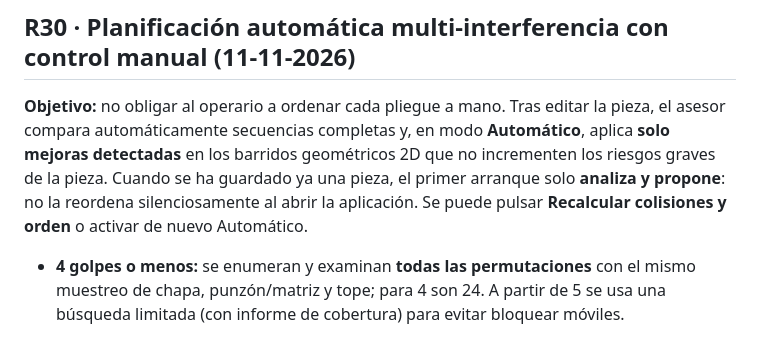
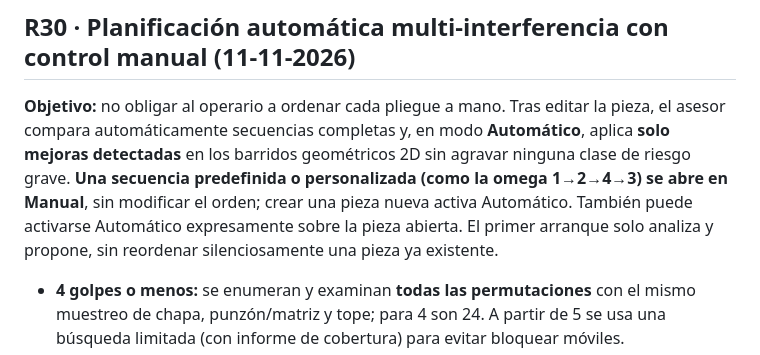
Before and after one commit to warks1/Plegadox, a Markdown page: README.md, the part around the change. Drawn GitHub-style.

Commit message:
R30: documentar protección de orden existente y auto para pieza nueva

```diff
--- a/README.md
+++ b/README.md
@@ -1165,7 +1165,7 @@ La pantalla inicial **TITANIUM** incluye animación SVG de chapa plegándose ent
 
 ## R30 · Planificación automática multi-interferencia con control manual (11-11-2026)
 
-**Objetivo:** no obligar al operario a ordenar cada pliegue a mano. Tras editar la pieza, el asesor compara automáticamente secuencias completas y, en modo **Automático**, aplica **solo mejoras detectadas** en los barridos geométricos 2D que no incrementen los riesgos graves de la pieza. Cuando se ha guardado ya una pieza, el primer arranque solo **analiza y propone**: no la reordena silenciosamente al abrir la aplicación. Se puede pulsar **Recalcular colisiones y orden** o activar de nuevo Automático.
+**Objetivo:** no obligar al operario a ordenar cada pliegue a mano. Tras editar la pieza, el asesor compara automáticamente secuencias completas y, en modo **Automático**, aplica **solo mejoras detectadas** en los barridos geométricos 2D sin agravar ninguna clase de riesgo grave. **Una secuencia predefinida o personalizada (como la omega 1→2→4→3) se abre en Manual**, sin modificar el orden; crear una pieza nueva activa Automático. También puede activarse Automático expresamente sobre la pieza abierta. El primer arranque solo analiza y propone, sin reordenar silenciosamente una pieza ya existente.
 
 - **4 golpes o menos:** se enumeran y examinan **todas las permutaciones** con el mismo muestreo de chapa, punzón/matriz y tope; para 4 son 24. A partir de 5 se usa una búsqueda limitada (con informe de cobertura) para evitar bloquear móviles.
 - **Chapa:** inspección de cruces, solapes, contactos y holguras entre alas a lo largo de cada secuencia. Los cruces del perfil final se indican como **no corregibles solo con otro orden**.
```
